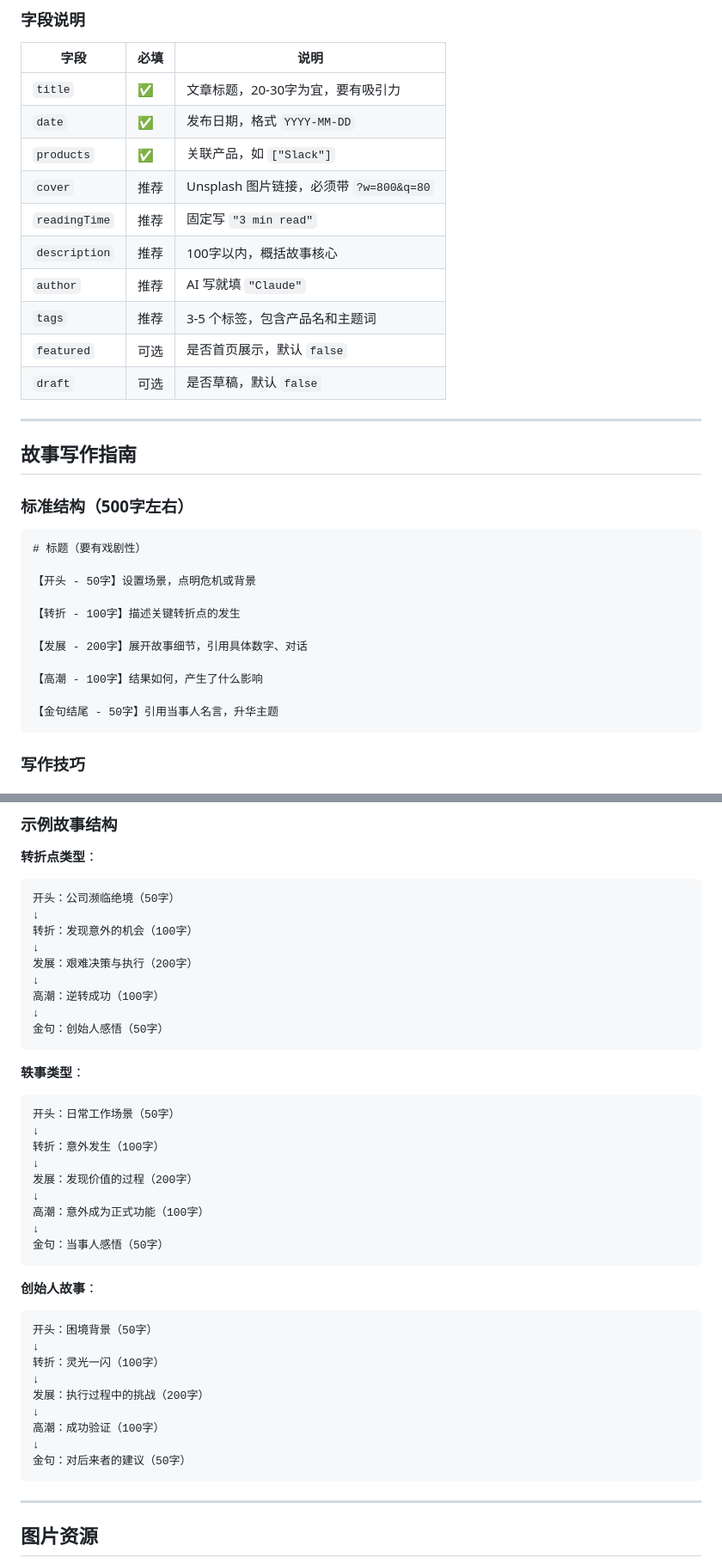
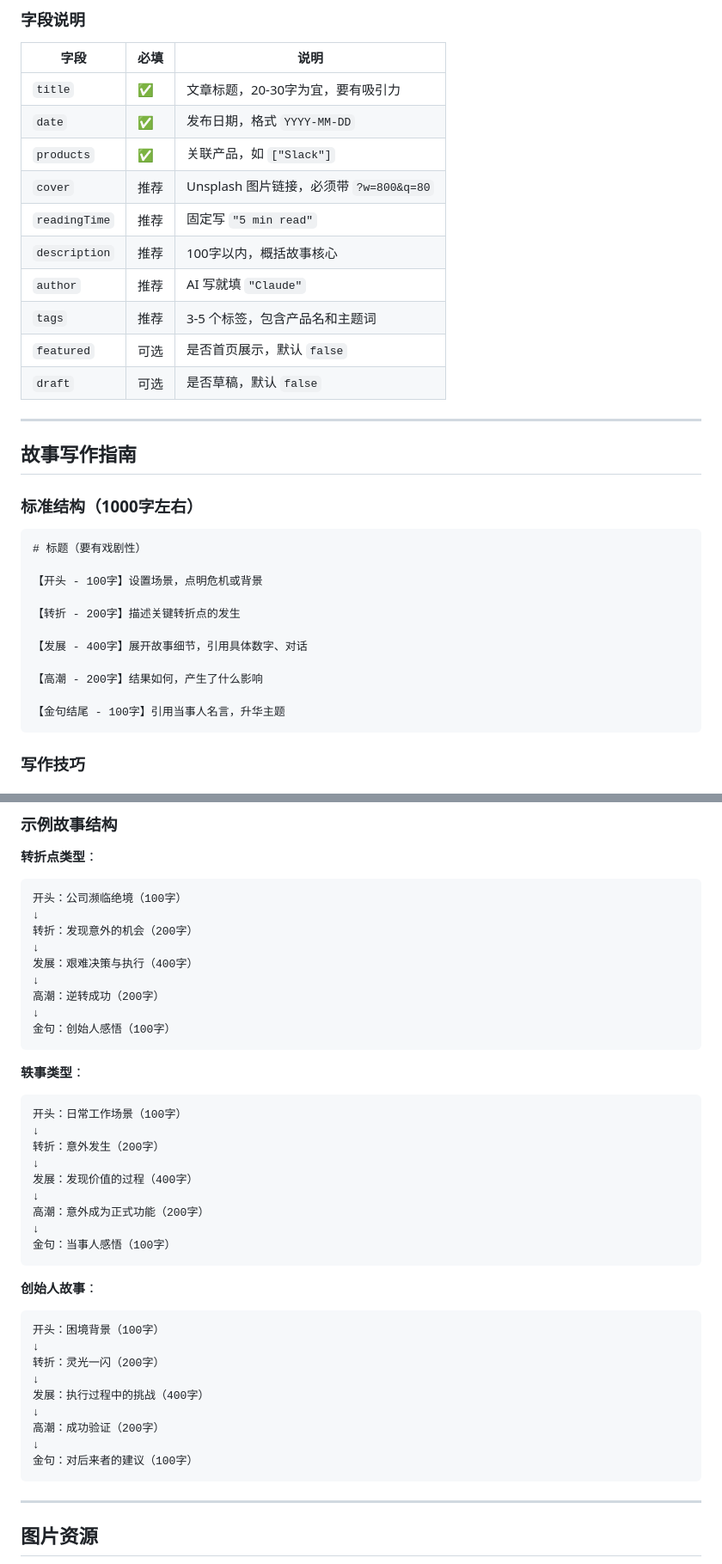
Before and after one commit to redisread/product-stories, a Markdown page: AGENT_GUIDE.md, 2 parts joined by grey strips. Shown at 86% size. GitHub-like rendering.

Commit message:
Update AGENT_GUIDE.md: change story length to 1000 words
- Update word count requirement from 500 to 1000 words (800-1200 range)
- Update reading time from 3 min to 5 min
- Adjust story structure proportions for longer format

Generated with [Claude Code](https://claude.ai/code)
via [Happy](https://happy.engineering)

Co-Authored-By: Claude <noreply@anthropic.com>
Co-Authored-By: Happy <yesreply@happy.engineering>

````diff
--- a/AGENT_GUIDE.md
+++ b/AGENT_GUIDE.md
@@ -117,7 +117,7 @@ featured: true
 | `date` | ✅ | 发布日期，格式 `YYYY-MM-DD` |
 | `products` | ✅ | 关联产品，如 `["Slack"]` |
 | `cover` | 推荐 | Unsplash 图片链接，必须带 `?w=800&q=80` |
-| `readingTime` | 推荐 | 固定写 `"3 min read"` |
+| `readingTime` | 推荐 | 固定写 `"5 min read"` |
 | `description` | 推荐 | 100字以内，概括故事核心 |
 | `author` | 推荐 | AI 写就填 `"Claude"` |
 | `tags` | 推荐 | 3-5 个标签，包含产品名和主题词 |
@@ -128,20 +128,20 @@ featured: true
 
 ## 故事写作指南
 
-### 标准结构（500字左右）
+### 标准结构（1000字左右）
 
 ```markdown
 # 标题（要有戏剧性）
 
-【开头 - 50字】设置场景，点明危机或背景
+【开头 - 100字】设置场景，点明危机或背景
 
-【转折 - 100字】描述关键转折点的发生
+【转折 - 200字】描述关键转折点的发生
 
-【发展 - 200字】展开故事细节，引用具体数字、对话
+【发展 - 400字】展开故事细节，引用具体数字、对话
 
-【高潮 - 100字】结果如何，产生了什么影响
+【高潮 - 200字】结果如何，产生了什么影响
 
-【金句结尾 - 50字】引用当事人名言，升华主题
+【金句结尾 - 100字】引用当事人名言，升华主题
 ```
 
 ### 写作技巧
@@ -181,41 +181,41 @@ featured: true
 
 **转折点类型**：
 ```
-开头：公司濒临绝境（50字）
+开头：公司濒临绝境（100字）
 ↓
-转折：发现意外的机会（100字）
+转折：发现意外的机会（200字）
 ↓
-发展：艰难决策与执行（200字）
+发展：艰难决策与执行（400字）
 ↓
-高潮：逆转成功（100字）
+高潮：逆转成功（200字）
 ↓
-金句：创始人感悟（50字）
+金句：创始人感悟（100字）
 ```
 
 **轶事类型**：
 ```
-开头：日常工作场景（50字）
+开头：日常工作场景（100字）
 ↓
-转折：意外发生（100字）
+转折：意外发生（200字）
 ↓
-发展：发现价值的过程（200字）
+发展：发现价值的过程（400字）
 ↓
-高潮：意外成为正式功能（100字）
+高潮：意外成为正式功能（200字）
 ↓
-金句：当事人感悟（50字）
+金句：当事人感悟（100字）
 ```
 
 **创始人故事**：
 ```
-开头：困境背景（50字）
+开头：困境背景（100字）
 ↓
-转折：灵光一闪（100字）
+转折：灵光一闪（200字）
 ↓
-发展：执行过程中的挑战（200字）
+发展：执行过程中的挑战（400字）
 ↓
-高潮：成功验证（100字）
+高潮：成功验证（200字）
 ↓
-金句：对后来者的建议（50字）
+金句：对后来者的建议（100字）
 ```
 
 ---
````
Also changed, not shown: other parts of AGENT_GUIDE.md (+6 -6 lines).
